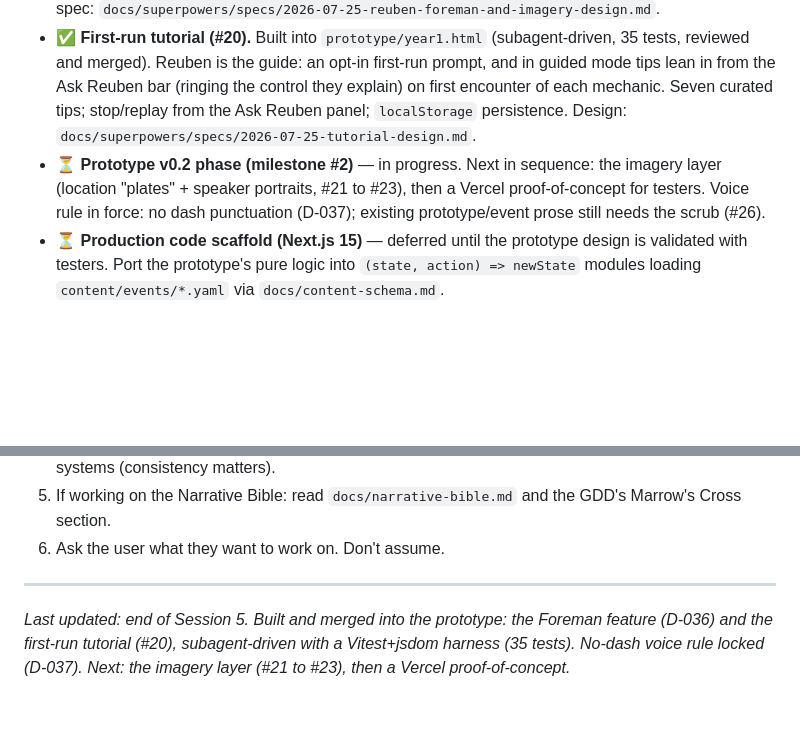
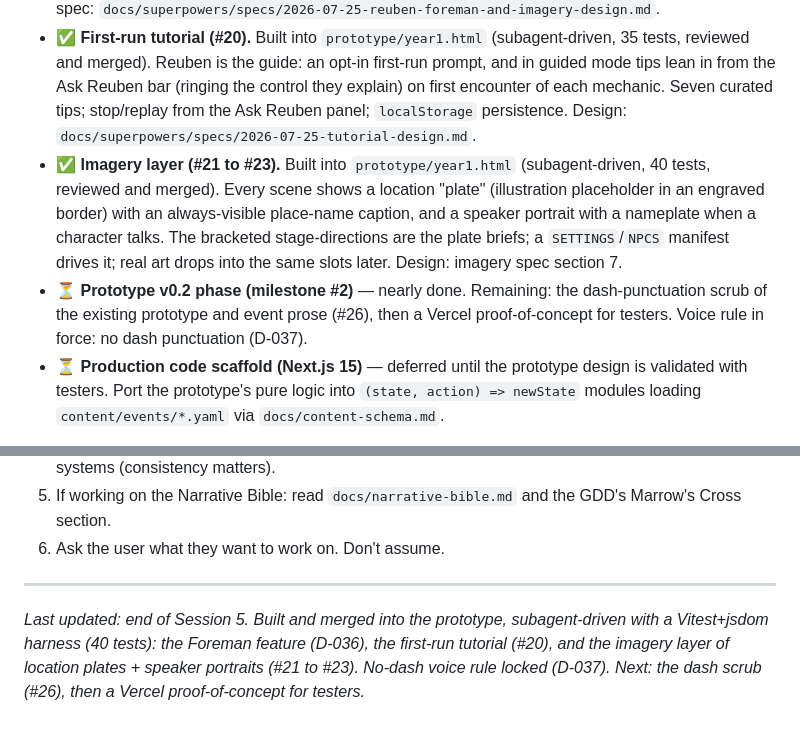
Before and after one commit to Cremacious/bushel-bone, a Markdown page: CLAUDE.md, 2 parts joined by grey strips. Rendered like a GitHub page; blank space fills up the shorter version.

Commit message:
docs: mark the imagery layer built and merged (#21 to #23)
Co-Authored-By: Claude Opus 4.8 <noreply@anthropic.com>

```diff
--- a/CLAUDE.md
+++ b/CLAUDE.md
@@ -28,7 +28,8 @@ If you (Claude) are reading this at the start of a new session: welcome back. Re
 - ✅ **Playable Year-1 browser prototype** — `prototype/year1.html`. Single-file, dependency-free; plays the full Year-1 loop ("The Newcomer") with all six scripted beats, real numbers, hidden-Reckoning-as-omen, seeded PRNG. Validated headlessly (winnable via the cautious line, punishing via the greedy line). Also a private claude.ai Artifact.
 - ✅ **Foreman + farmhand roster + Ask Reuben (D-036).** Built into `prototype/year1.html` via subagent-driven development with a Vitest + jsdom harness (24 tests), reviewed and merged to `main`. Reuben is now the foreman: the collective's voice, the tutor (Ask Reuben), and the first-only Reckoning alarm. Every hand is first-class with per-hand assignment and promotion on death. Design spec: `docs/superpowers/specs/2026-07-25-reuben-foreman-and-imagery-design.md`.
 - ✅ **First-run tutorial (#20).** Built into `prototype/year1.html` (subagent-driven, 35 tests, reviewed and merged). Reuben is the guide: an opt-in first-run prompt, and in guided mode tips lean in from the Ask Reuben bar (ringing the control they explain) on first encounter of each mechanic. Seven curated tips; stop/replay from the Ask Reuben panel; `localStorage` persistence. Design: `docs/superpowers/specs/2026-07-25-tutorial-design.md`.
-- ⏳ **Prototype v0.2 phase (milestone #2)** — in progress. Next in sequence: the imagery layer (location "plates" + speaker portraits, #21 to #23), then a Vercel proof-of-concept for testers. Voice rule in force: no dash punctuation (D-037); existing prototype/event prose still needs the scrub (#26).
+- ✅ **Imagery layer (#21 to #23).** Built into `prototype/year1.html` (subagent-driven, 40 tests, reviewed and merged). Every scene shows a location "plate" (illustration placeholder in an engraved border) with an always-visible place-name caption, and a speaker portrait with a nameplate when a character talks. The bracketed stage-directions are the plate briefs; a `SETTINGS`/`NPCS` manifest drives it; real art drops into the same slots later. Design: imagery spec section 7.
+- ⏳ **Prototype v0.2 phase (milestone #2)** — nearly done. Remaining: the dash-punctuation scrub of the existing prototype and event prose (#26), then a Vercel proof-of-concept for testers. Voice rule in force: no dash punctuation (D-037).
 - ⏳ **Production code scaffold (Next.js 15)** — deferred until the prototype design is validated with testers. Port the prototype's pure logic into `(state, action) => newState` modules loading `content/events/*.yaml` via `docs/content-schema.md`.
 
 See `context/session-history.md` for full session-by-session log.
@@ -179,4 +180,4 @@ bushel-and-bone/
 
 ---
 
-*Last updated: end of Session 5. Built and merged into the prototype: the Foreman feature (D-036) and the first-run tutorial (#20), subagent-driven with a Vitest+jsdom harness (35 tests). No-dash voice rule locked (D-037). Next: the imagery layer (#21 to #23), then a Vercel proof-of-concept.*
+*Last updated: end of Session 5. Built and merged into the prototype, subagent-driven with a Vitest+jsdom harness (40 tests): the Foreman feature (D-036), the first-run tutorial (#20), and the imagery layer of location plates + speaker portraits (#21 to #23). No-dash voice rule locked (D-037). Next: the dash scrub (#26), then a Vercel proof-of-concept for testers.*
```
